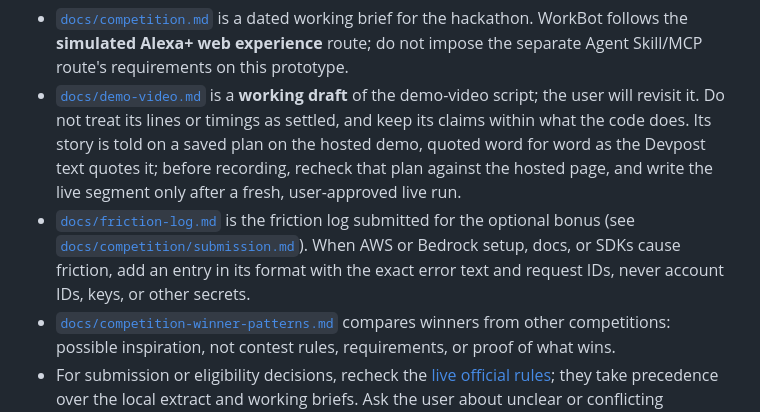
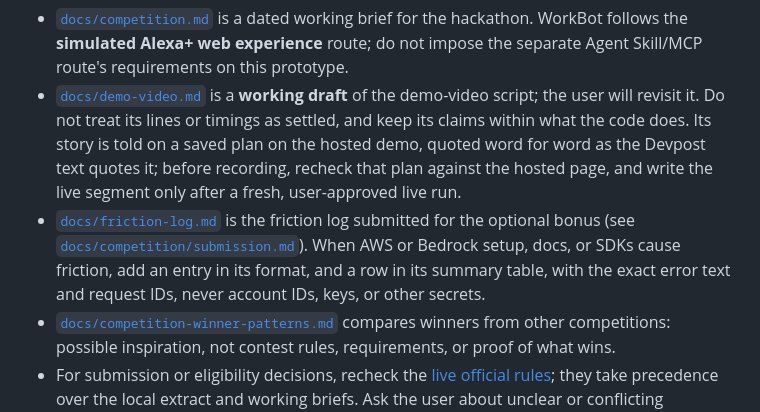
Before and after one commit to furkankuscu08/amazon_v2, a Markdown page: AGENTS.md, the part around the change. Drawn GitHub-style.

```diff
--- a/AGENTS.md
+++ b/AGENTS.md
@@ -14,7 +14,7 @@ Read this file for working rules, then the code and tests relevant to the task.
 
 - [`docs/competition.md`](docs/competition.md) is a dated working brief for the hackathon. WorkBot follows the **simulated Alexa+ web experience** route; do not impose the separate Agent Skill/MCP route's requirements on this prototype.
 - [`docs/demo-video.md`](docs/demo-video.md) is a **working draft** of the demo-video script; the user will revisit it. Do not treat its lines or timings as settled, and keep its claims within what the code does. Its story is told on a saved plan on the hosted demo, quoted word for word as the Devpost text quotes it; before recording, recheck that plan against the hosted page, and write the live segment only after a fresh, user-approved live run.
-- [`docs/friction-log.md`](docs/friction-log.md) is the friction log submitted for the optional bonus (see [`docs/competition/submission.md`](docs/competition/submission.md#optional-but-useful)). When AWS or Bedrock setup, docs, or SDKs cause friction, add an entry in its format with the exact error text and request IDs, never account IDs, keys, or other secrets.
+- [`docs/friction-log.md`](docs/friction-log.md) is the friction log submitted for the optional bonus (see [`docs/competition/submission.md`](docs/competition/submission.md#optional-but-useful)). When AWS or Bedrock setup, docs, or SDKs cause friction, add an entry in its format, and a row in its summary table, with the exact error text and request IDs, never account IDs, keys, or other secrets.
 - [`docs/competition-winner-patterns.md`](docs/competition-winner-patterns.md) compares winners from other competitions: possible inspiration, not contest rules, requirements, or proof of what wins.
 - For submission or eligibility decisions, recheck the [live official rules](https://amazonappdev2026.devpost.com/rules); they take precedence over the local extract and working briefs. Ask the user about unclear or conflicting requirements. Do not copy dates, prizes, or other changeable rules into agent instructions. Do not modify `docs/competition/` unless the user explicitly asks.
 
```
Also changed, not shown: docs/friction-log.md (+34 -2 lines).
